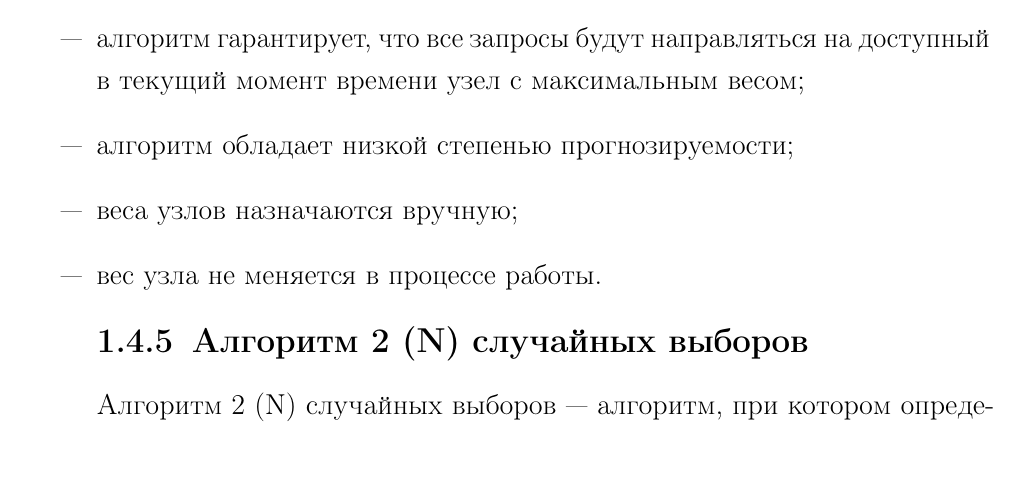
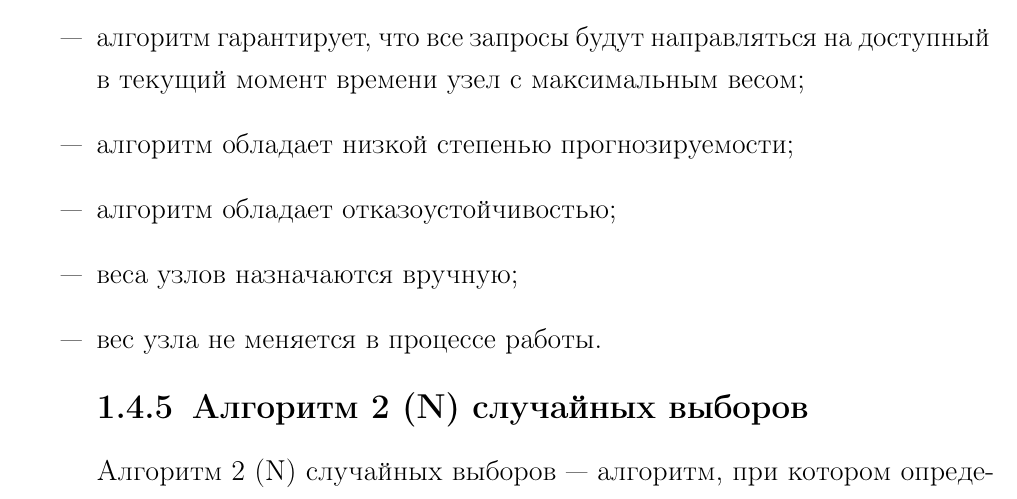
Before and after one commit to mmnk-research-2023/load-balancing-methods, a LaTeX document (merging/coursework.tex, which reads merging/04-analysis.tex): part of page 15 of 21, cut so that both start at the same text, the shorter picture padded with empty space. Compiled offline with pdfLaTeX.

Commit message:
new property added

```diff
--- a/merging/04-analysis.tex
+++ b/merging/04-analysis.tex
@@ -311,6 +311,7 @@
 \begin{itemize}
 	\item алгоритм гарантирует, что все запросы будут направляться на доступный в текущий момент времени узел с максимальным весом;
 	\item алгоритм обладает низкой степенью прогнозируемости;
+	\item алгоритм обладает отказоустойчивостью;
 	\item веса узлов назначаются вручную;
 	\item вес узла не меняется в процессе работы.
 \end{itemize}
```
